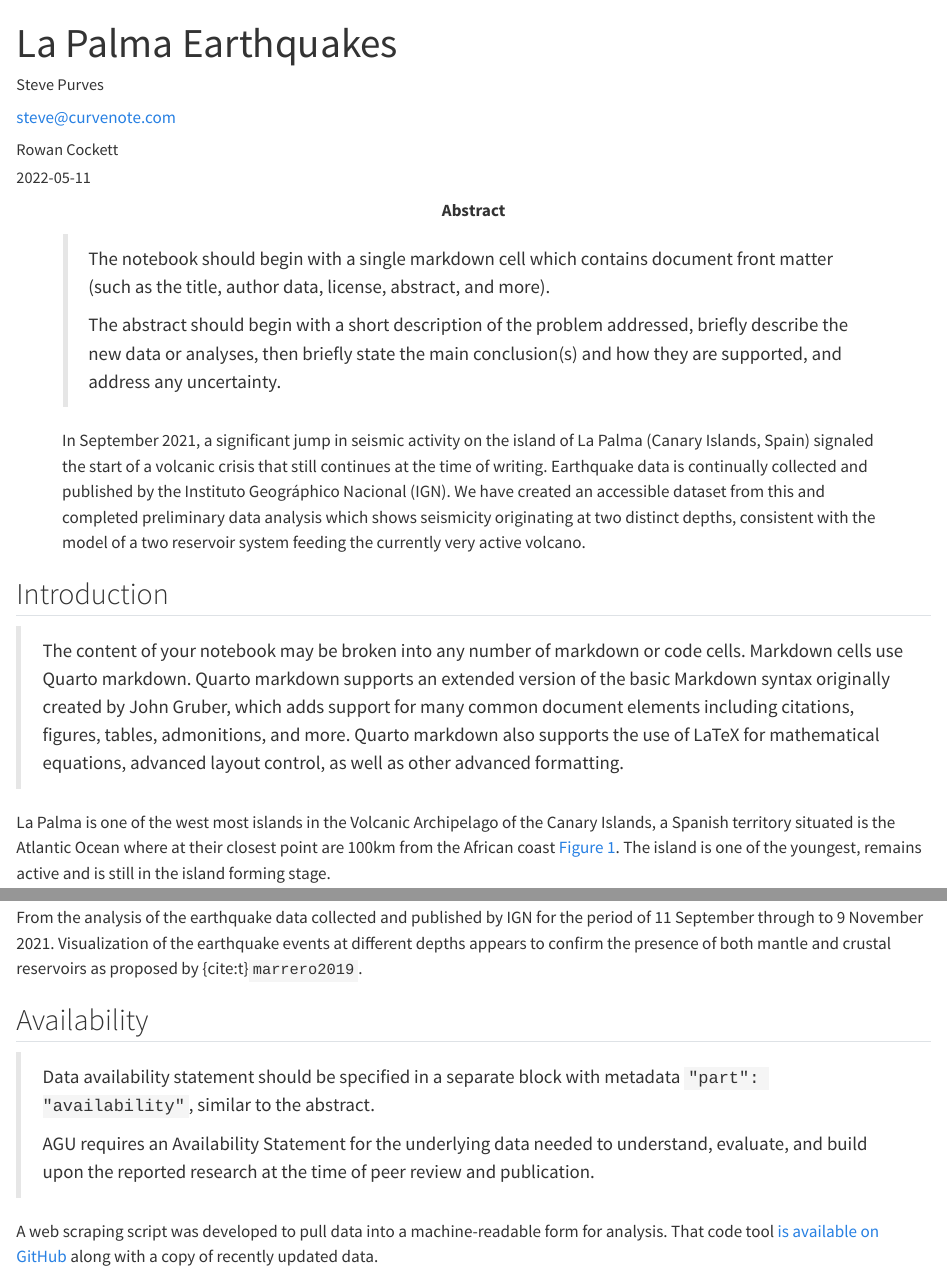
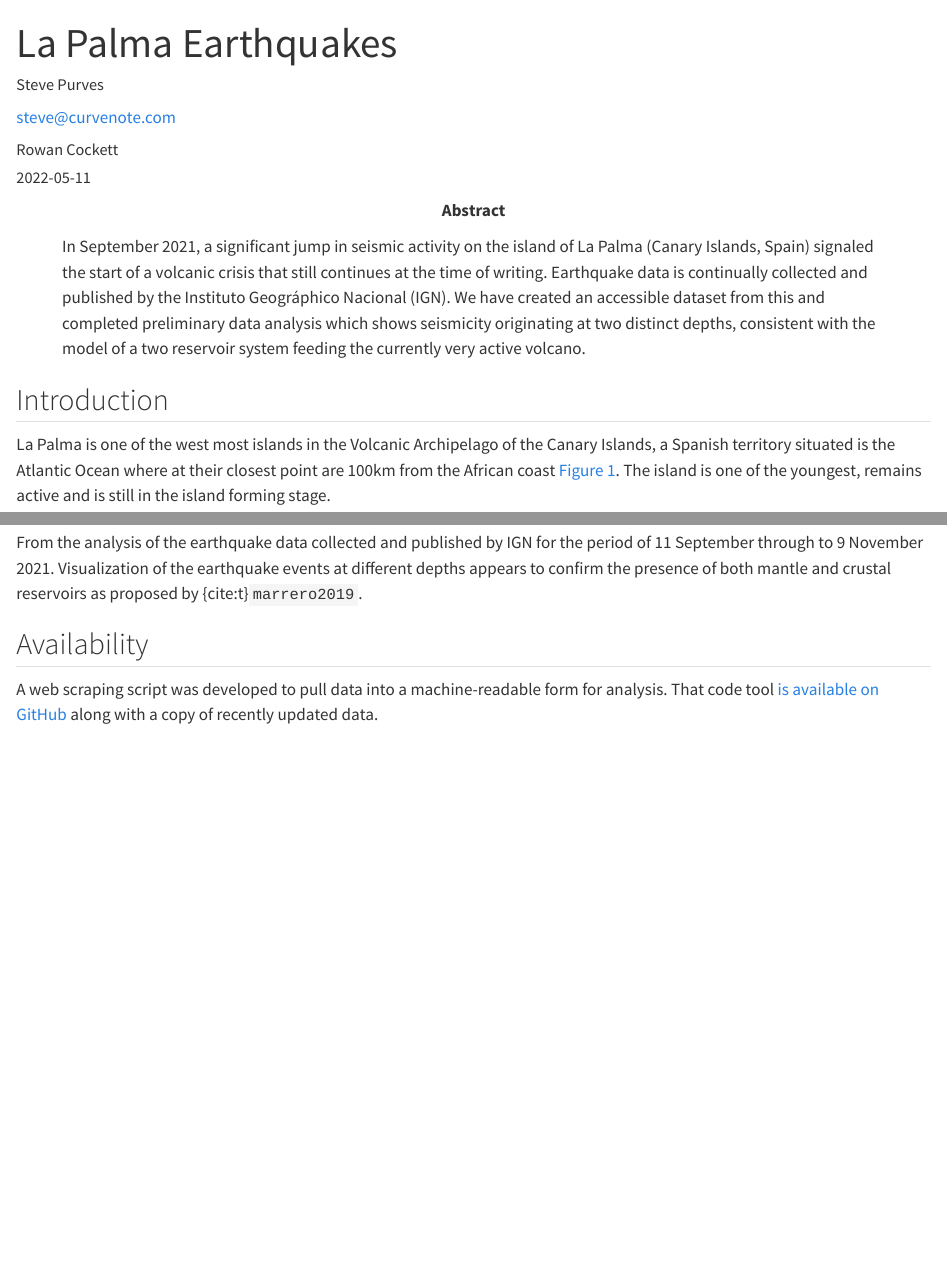
Before and after one commit to Notebooks-Now/submission-quarto-full, a Quarto document (article.qmd): the page in a window 1100 px wide, from its top, and a second part further down, joined at a grey line. Rendered offline with R 4.5, knitr and Pandoc in place of Quarto, with nearby package versions.

Commit message:
Remove asides

```diff
--- a/article.qmd
+++ b/article.qmd
@@ -24,10 +24,6 @@ keywords:
   - Earthquakes
 date: 2022-05-11
 abstract: |
-  > The notebook should begin with a single markdown cell which contains document front matter (such as the title, author data, license, abstract, and more).
-  >
-  >The abstract should begin with a short description of the problem addressed, briefly describe the new data or analyses, then briefly state the main conclusion(s) and how they are supported, and address any uncertainty.
-
   In September 2021, a significant jump in seismic activity on the island of La Palma (Canary Islands, Spain) signaled the start of a volcanic crisis that still continues at the time of writing. Earthquake data is continually collected and published by the Instituto Geográphico Nacional (IGN). We have created an accessible dataset from this and completed preliminary data analysis which shows seismicity originating at two distinct depths, consistent with the model of a two reservoir system feeding the currently very active volcano.
 keypoints:
   - You may specify 1 to 3 keypoints for this PDF template
@@ -42,4 +38,3 @@ image: images/la-palma-eruption-2022-paper.png
 
 ## Introduction
 
-> The content of your notebook may be broken into any number of markdown or code cells. Markdown cells use Quarto markdown. Quarto markdown supports an extended version of the basic Markdown syntax originally created by John Gruber, which adds support for many common document elements including citations, figures, tables, admonitions, and more. Quarto markdown also supports the use of LaTeX for mathematical equations, advanced layout control, as well as other advanced formatting.
@@ -127,8 +108,4 @@ From the analysis of the earthquake data collected and published by IGN for the
 
 ## Availability {.unnumbered}
 
-> Data availability statement should be specified in a separate block with metadata `"part": "availability"`, similar to the abstract.
->
-> AGU requires an Availability Statement for the underlying data needed to understand, evaluate, and build upon the reported research at the time of peer review and publication.
-
 A web scraping script was developed to pull data into a machine-readable form for analysis. That code tool [is available on GitHub](https://github.com/stevejpurves/ign-earthquake-data) along with a copy of recently updated data.
```
Also changed, not shown: article.qmd (14 more changed lines).
